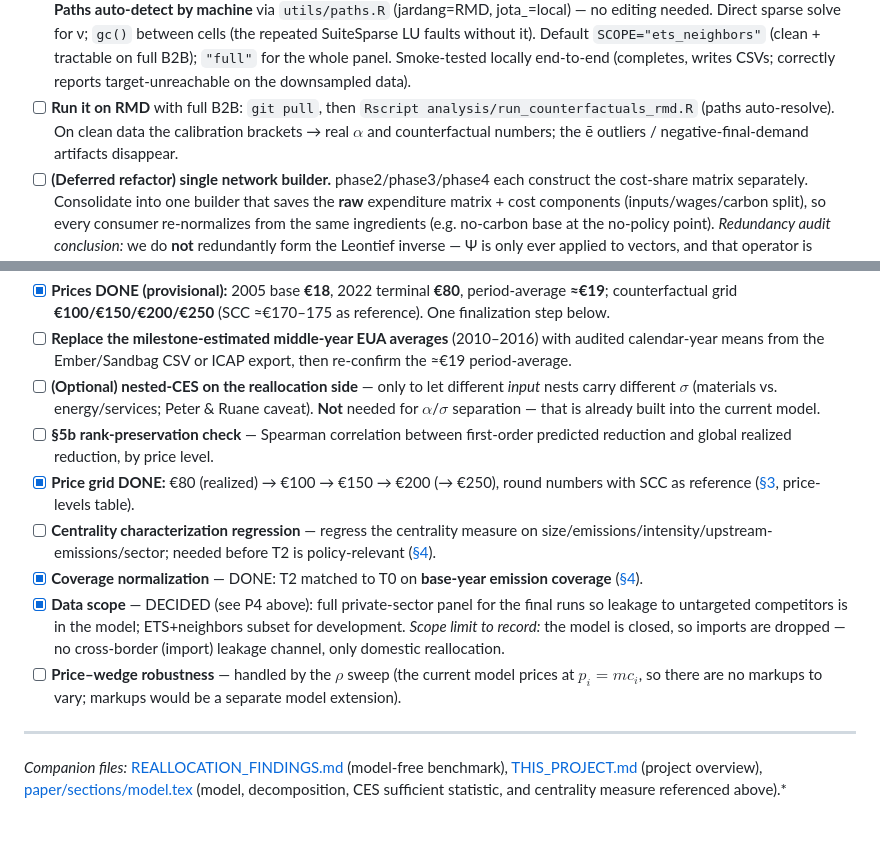
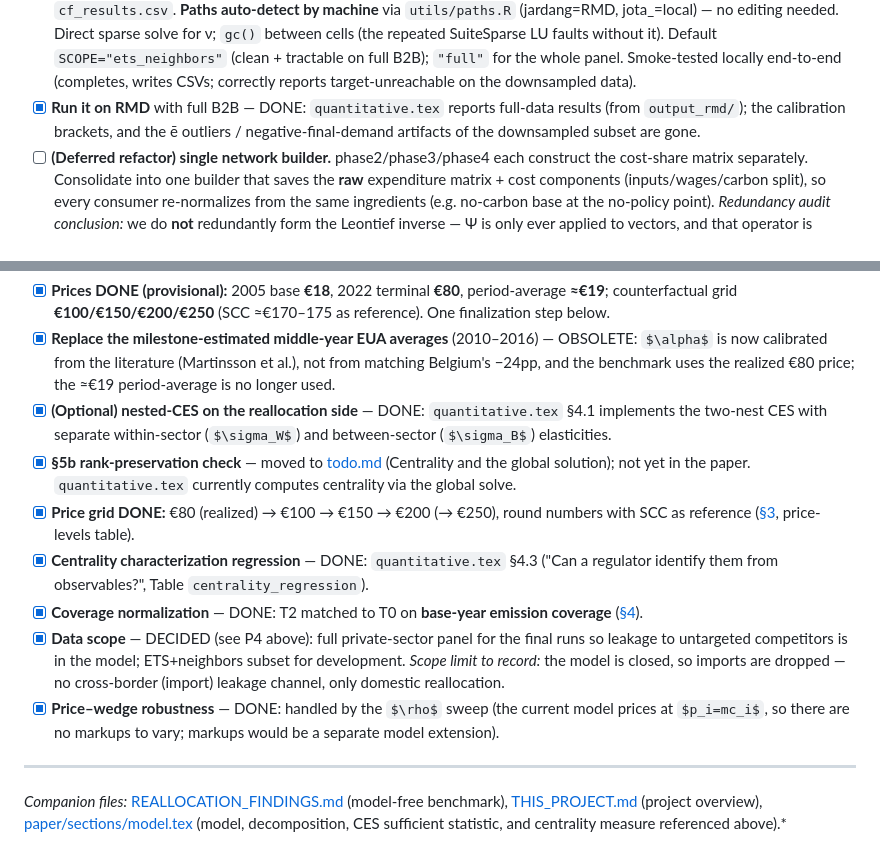
Before and after one commit to gjardad/carbon_policy_networks, a Markdown page: COUNTERFACTUALS.md, 2 parts joined by grey strips. Drawn GitHub-style; some formulas as TeX source.

```diff
--- a/COUNTERFACTUALS.md
+++ b/COUNTERFACTUALS.md
@@ -566,9 +566,9 @@ For every cell (and every step of the §6 decomposition), report:
       Default `SCOPE="ets_neighbors"` (clean + tractable on full B2B); `"full"` for the whole panel.
       Smoke-tested locally end-to-end (completes, writes CSVs; correctly reports target-unreachable on
       the downsampled data).
-- [ ] **Run it on RMD** with full B2B: `git pull`, then `Rscript analysis/run_counterfactuals_rmd.R`
-      (paths auto-resolve). On clean data the calibration brackets → real $\alpha$ and counterfactual
-      numbers; the ē outliers / negative-final-demand artifacts disappear.
+- [x] **Run it on RMD** with full B2B — DONE: `quantitative.tex` reports full-data results (from
+      `output_rmd/`); the calibration brackets, and the ē outliers / negative-final-demand artifacts of
+      the downsampled subset are gone.
 - [ ] **(Deferred refactor) single network builder.** phase2/phase3/phase4 each construct the
       cost-share matrix separately. Consolidate into one builder that saves the **raw** expenditure
       matrix + cost components (inputs/wages/carbon split), so every consumer re-normalizes from the same
@@ -611,24 +611,24 @@ For every cell (and every step of the §6 decomposition), report:
 - [x] **Prices DONE (provisional):** 2005 base **€18**, 2022 terminal **€80**, period-average **≈€19**;
       counterfactual grid **€100/€150/€200/€250** (SCC ≈€170–175 as reference). One finalization step
       below.
-- [ ] **Replace the milestone-estimated middle-year EUA averages** (2010–2016) with audited calendar-year
-      means from the Ember/Sandbag CSV or ICAP export, then re-confirm the ≈€19 period-average.
-- [ ] **(Optional) nested-CES on the reallocation side** — only to let different *input* nests carry
-      different $\sigma$ (materials vs. energy/services; Peter & Ruane caveat). **Not** needed for
-      $\alpha$/$\sigma$ separation — that is already built into the current model.
-- [ ] **§5b rank-preservation check** — Spearman correlation between first-order predicted reduction and
-      global realized reduction, by price level.
+- [x] **Replace the milestone-estimated middle-year EUA averages** (2010–2016) — OBSOLETE: $\alpha$ is now
+      calibrated from the literature (Martinsson et al.), not from matching Belgium's −24pp, and the
+      benchmark uses the realized €80 price; the ≈€19 period-average is no longer used.
+- [x] **(Optional) nested-CES on the reallocation side** — DONE: `quantitative.tex` §4.1 implements the
+      two-nest CES with separate within-sector ($\sigma_W$) and between-sector ($\sigma_B$) elasticities.
+- [x] **§5b rank-preservation check** — moved to [todo.md](todo.md) (Centrality and the global solution);
+      not yet in the paper. `quantitative.tex` currently computes centrality via the global solve.
 - [x] **Price grid DONE:** €80 (realized) → €100 → €150 → €200 (→ €250), round numbers with SCC as
       reference ([§3](#3-structural-parameters-plugged-in), price-levels table).
-- [ ] **Centrality characterization regression** — regress the centrality measure on
-      size/emissions/intensity/upstream-emissions/sector; needed before T2 is policy-relevant ([§4](#4-the-targeting-schemes)).
+- [x] **Centrality characterization regression** — DONE: `quantitative.tex` §4.3 ("Can a regulator
+      identify them from observables?", Table `centrality_regression`).
 - [x] **Coverage normalization** — DONE: T2 matched to T0 on **base-year emission coverage** ([§4](#4-the-targeting-schemes)).
 - [x] **Data scope** — DECIDED (see P4 above): full private-sector panel for the final runs so leakage
       to untargeted competitors is in the model; ETS+neighbors subset for development. *Scope limit to
       record:* the model is closed, so imports are dropped — no cross-border (import) leakage channel,
       only domestic reallocation.
-- [ ] **Price–wedge robustness** — handled by the $\rho$ sweep (the current model prices at $p_i=mc_i$,
-      so there are no markups to vary; markups would be a separate model extension).
+- [x] **Price–wedge robustness** — DONE: handled by the $\rho$ sweep (the current model prices at
+      $p_i=mc_i$, so there are no markups to vary; markups would be a separate model extension).
 
 ---
 
```
Also changed, not shown: todo.md (added, +43 -0 lines).
